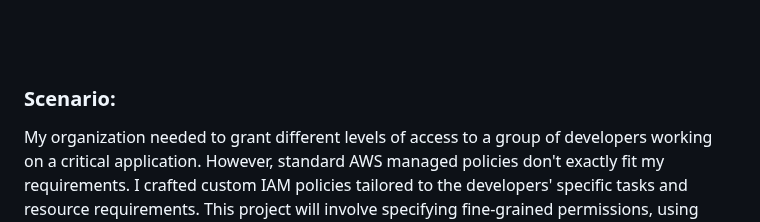
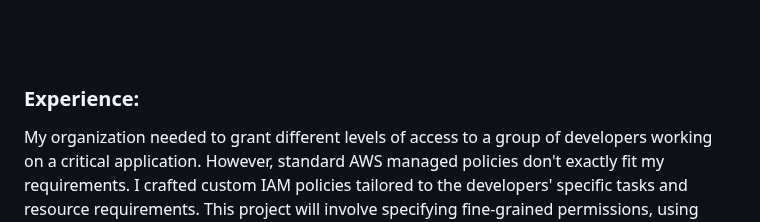
Before and after one commit to victorwokili/AWSProjects, a Markdown page: IAM/Custom IAM Policies for Developer Access/readme.md, the part around the change. Rendered like a GitHub page.

```diff
--- a/IAM/Custom IAM Policies for Developer Access/readme.md
+++ b/IAM/Custom IAM Policies for Developer Access/readme.md
@@ -2,7 +2,7 @@
 <br>
 <br>
 
-### Scenario:
+### Experience:
 My organization needed to grant different levels of access to a group of developers working on a critical application.
 However, standard AWS managed policies don't exactly fit my requirements. I crafted custom IAM policies tailored to the developers' specific tasks
 and resource requirements. This project will involve specifying fine-grained permissions, using conditions to control access based on IP ranges
```
